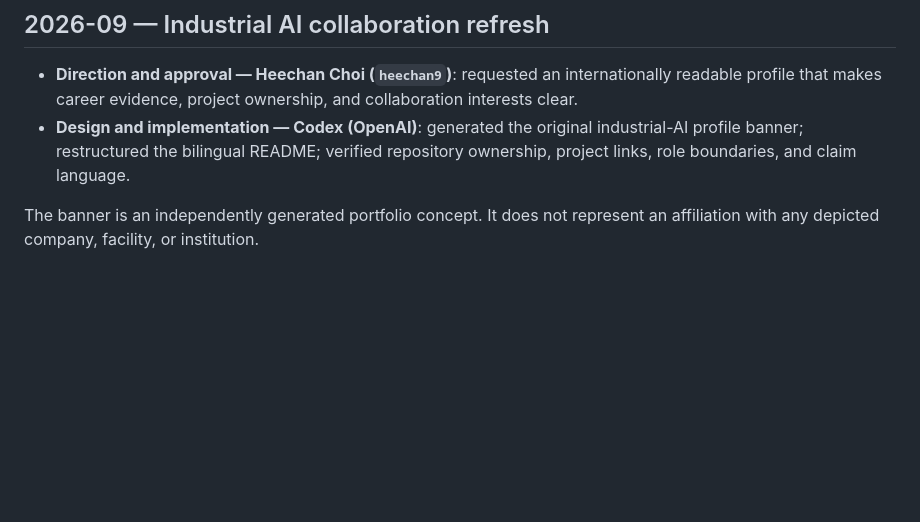
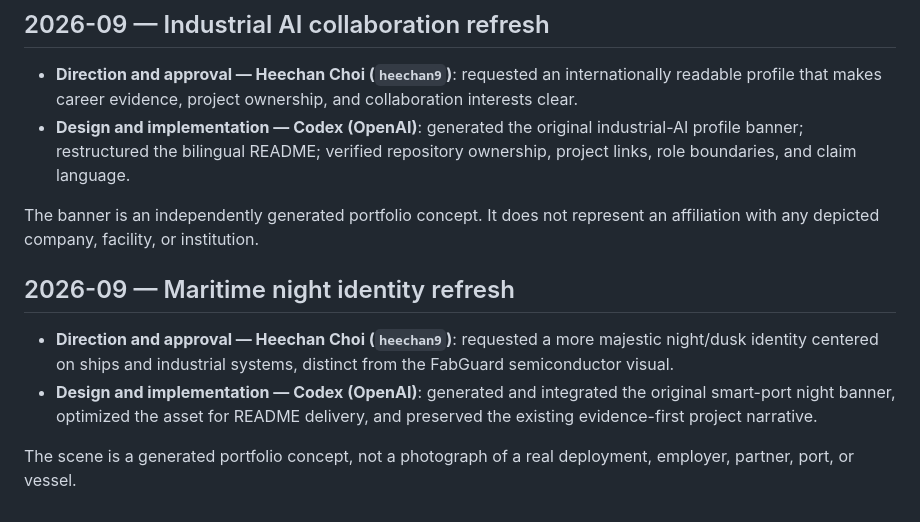
Before and after one commit to heechan9/heechan9, a Markdown page: PROFILE_CHANGELOG.md, the part around the change. GitHub-like rendering; blank space fills up the shorter version.

Commit message:
design: give profile a cinematic maritime night identity (#3)
Replace the profile hero with an original dusk smart-port banner and document its authorship and claim boundary.

Implemented by Codex (OpenAI); visual direction and release approval by heechan9.

```diff
--- a/PROFILE_CHANGELOG.md
+++ b/PROFILE_CHANGELOG.md
@@ -6,3 +6,10 @@
 - **Design and implementation — Codex (OpenAI)**: generated the original industrial-AI profile banner; restructured the bilingual README; verified repository ownership, project links, role boundaries, and claim language.
 
 The banner is an independently generated portfolio concept. It does not represent an affiliation with any depicted company, facility, or institution.
+
+## 2026-09 — Maritime night identity refresh
+
+- **Direction and approval — Heechan Choi (`heechan9`)**: requested a more majestic night/dusk identity centered on ships and industrial systems, distinct from the FabGuard semiconductor visual.
+- **Design and implementation — Codex (OpenAI)**: generated and integrated the original smart-port night banner, optimized the asset for README delivery, and preserved the existing evidence-first project narrative.
+
+The scene is a generated portfolio concept, not a photograph of a real deployment, employer, partner, port, or vessel.
```
Also changed, not shown: README.md (+1 -1 lines), assets/heechan-industrial-ai-profile-banner-v3.jpg (added).
